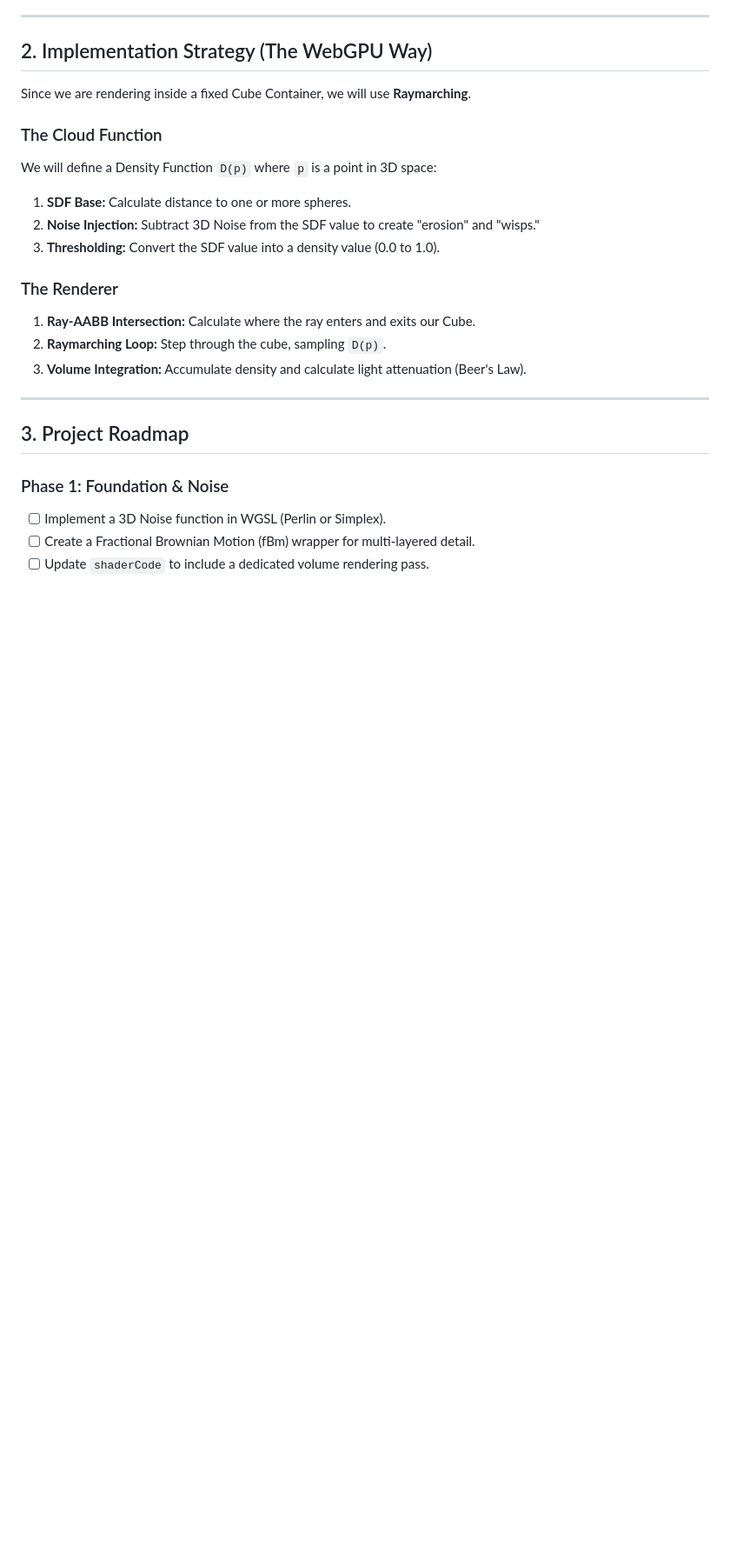
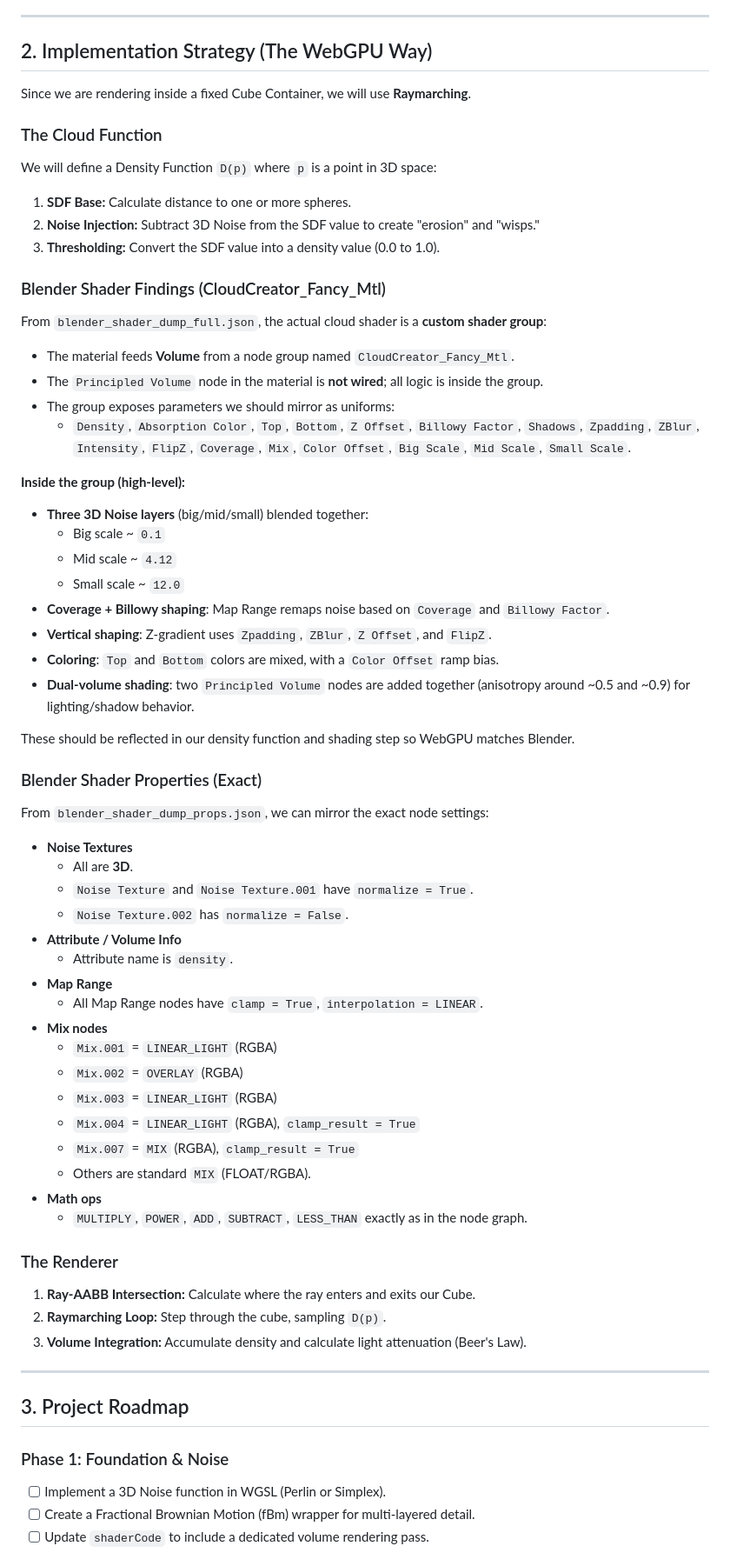
Before and after one commit to jeantimex/cloud-generator, a Markdown page: plan.md, the part around one of its changes. Shown at 87% size. Rendered like a GitHub page; blank space fills up the shorter version.

Commit message:
update plan

```diff
--- a/plan.md
+++ b/plan.md
@@ -28,6 +28,48 @@ We will define a Density Function `D(p)` where `p` is a point in 3D space:
 2.  **Noise Injection:** Subtract 3D Noise from the SDF value to create "erosion" and "wisps."
 3.  **Thresholding:** Convert the SDF value into a density value (0.0 to 1.0).
 
+### Blender Shader Findings (CloudCreator_Fancy_Mtl)
+From `blender_shader_dump_full.json`, the actual cloud shader is a **custom shader group**:
+- The material feeds **Volume** from a node group named `CloudCreator_Fancy_Mtl`.
+- The `Principled Volume` node in the material is **not wired**; all logic is inside the group.
+- The group exposes parameters we should mirror as uniforms:
+  - `Density`, `Absorption Color`, `Top`, `Bottom`, `Z Offset`, `Billowy Factor`,
+    `Shadows`, `Zpadding`, `ZBlur`, `Intensity`, `FlipZ`, `Coverage`, `Mix`,
+    `Color Offset`, `Big Scale`, `Mid Scale`, `Small Scale`.
+
+**Inside the group (high-level):**
+- **Three 3D Noise layers** (big/mid/small) blended together:
+  - Big scale ~ `0.1`
+  - Mid scale ~ `4.12`
+  - Small scale ~ `12.0`
+- **Coverage + Billowy shaping**: Map Range remaps noise based on `Coverage` and `Billowy Factor`.
+- **Vertical shaping**: Z-gradient uses `Zpadding`, `ZBlur`, `Z Offset`, and `FlipZ`.
+- **Coloring**: `Top` and `Bottom` colors are mixed, with a `Color Offset` ramp bias.
+- **Dual-volume shading**: two `Principled Volume` nodes are added together
+  (anisotropy around ~0.5 and ~0.9) for lighting/shadow behavior.
+
+These should be reflected in our density function and shading step so WebGPU matches Blender.
+
+### Blender Shader Properties (Exact)
+From `blender_shader_dump_props.json`, we can mirror the exact node settings:
+- **Noise Textures**
+  - All are **3D**.
+  - `Noise Texture` and `Noise Texture.001` have `normalize = True`.
+  - `Noise Texture.002` has `normalize = False`.
+- **Attribute / Volume Info**
+  - Attribute name is `density`.
+- **Map Range**
+  - All Map Range nodes have `clamp = True`, `interpolation = LINEAR`.
+- **Mix nodes**
+  - `Mix.001` = `LINEAR_LIGHT` (RGBA)
+  - `Mix.002` = `OVERLAY` (RGBA)
+  - `Mix.003` = `LINEAR_LIGHT` (RGBA)
+  - `Mix.004` = `LINEAR_LIGHT` (RGBA), `clamp_result = True`
+  - `Mix.007` = `MIX` (RGBA), `clamp_result = True`
+  - Others are standard `MIX` (FLOAT/RGBA).
+- **Math ops**
+  - `MULTIPLY`, `POWER`, `ADD`, `SUBTRACT`, `LESS_THAN` exactly as in the node graph.
+
 ### The Renderer
 1.  **Ray-AABB Intersection:** Calculate where the ray enters and exits our Cube.
 2.  **Raymarching Loop:** Step through the cube, sampling `D(p)`.
```
Also changed, not shown: other parts of plan.md (+7 -0 lines).
